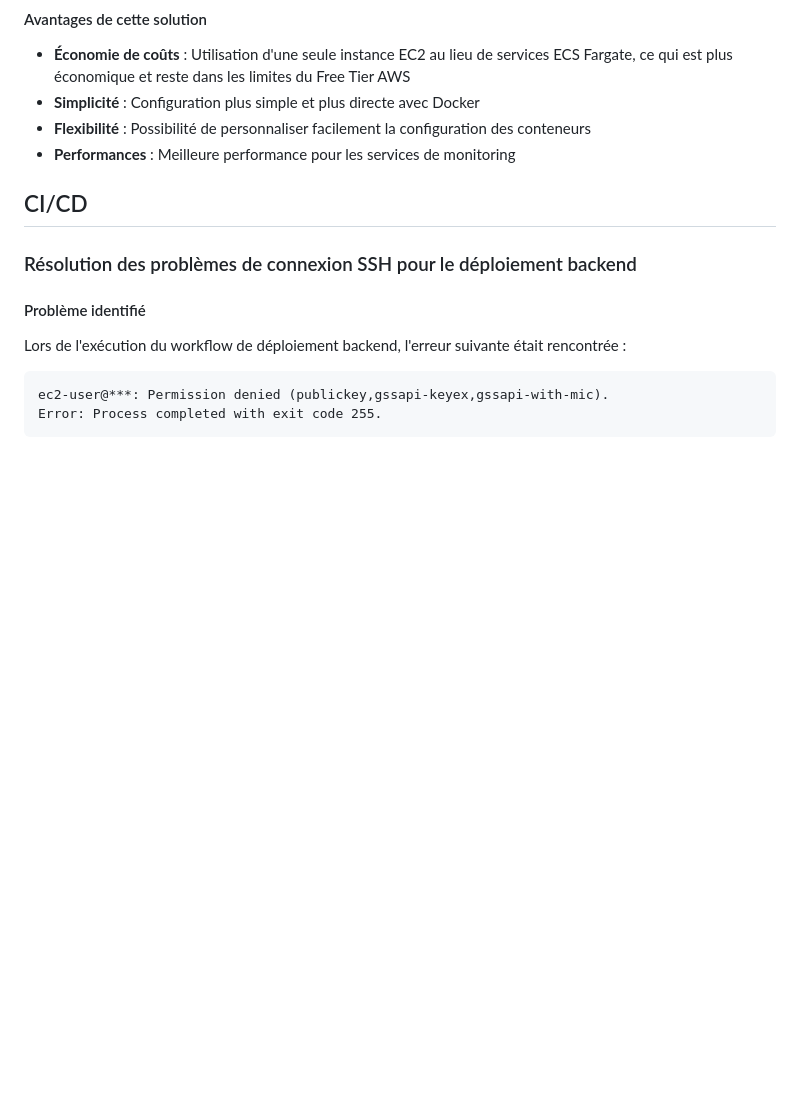
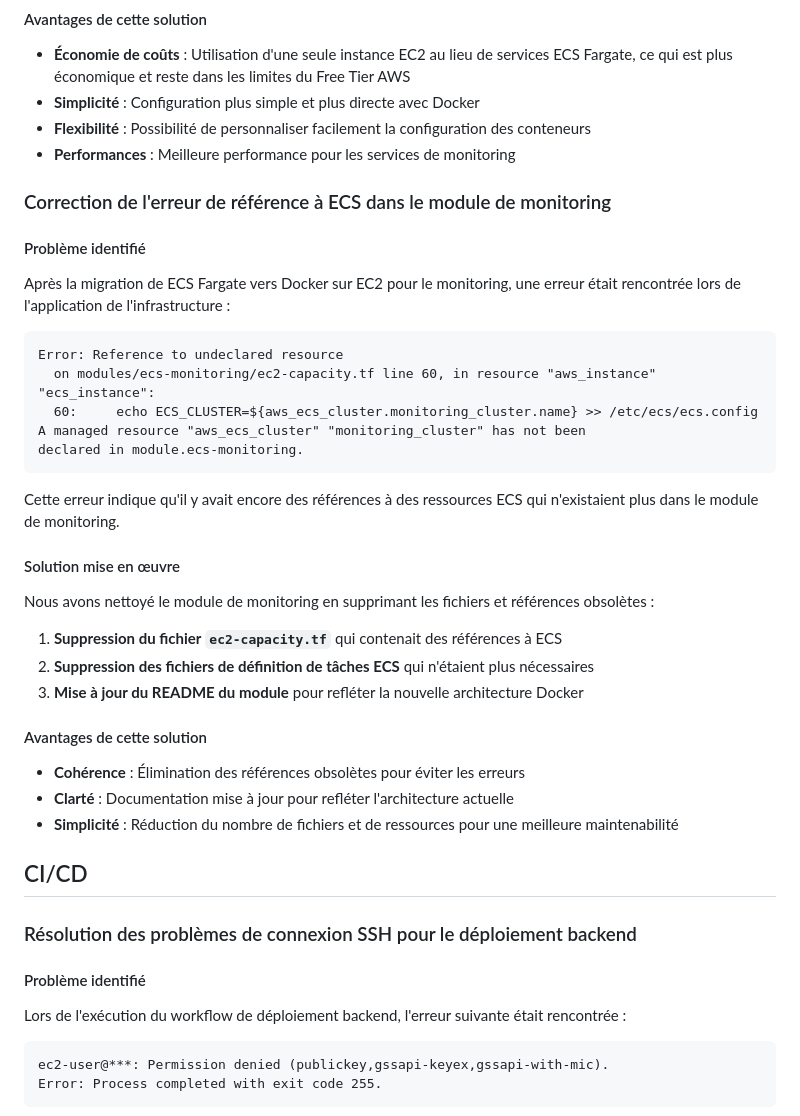
Before and after one commit to Med3Sin/Studi-YourMedia-ECF, a Markdown page: APPLICATIONS-CORRECTIONS.md, the part around one of its changes. GitHub-like rendering; blank space fills up the shorter version.

````diff
--- a/APPLICATIONS-CORRECTIONS.md
+++ b/APPLICATIONS-CORRECTIONS.md
@@ -249,6 +284,33 @@ Nous avons modifié l'infrastructure pour déployer Grafana et Prometheus dans d
 - **Simplicité** : Configuration plus simple et plus directe avec Docker
 - **Flexibilité** : Possibilité de personnaliser facilement la configuration des conteneurs
 - **Performances** : Meilleure performance pour les services de monitoring
+
+### Correction de l'erreur de référence à ECS dans le module de monitoring
+
+#### Problème identifié
+Après la migration de ECS Fargate vers Docker sur EC2 pour le monitoring, une erreur était rencontrée lors de l'application de l'infrastructure :
+
+```
+Error: Reference to undeclared resource
+  on modules/ecs-monitoring/ec2-capacity.tf line 60, in resource "aws_instance" "ecs_instance":
+  60:     echo ECS_CLUSTER=${aws_ecs_cluster.monitoring_cluster.name} >> /etc/ecs/ecs.config
+A managed resource "aws_ecs_cluster" "monitoring_cluster" has not been
+declared in module.ecs-monitoring.
+```
+
+Cette erreur indique qu'il y avait encore des références à des ressources ECS qui n'existaient plus dans le module de monitoring.
+
+#### Solution mise en œuvre
+Nous avons nettoyé le module de monitoring en supprimant les fichiers et références obsolètes :
+
+1. **Suppression du fichier `ec2-capacity.tf`** qui contenait des références à ECS
+2. **Suppression des fichiers de définition de tâches ECS** qui n'étaient plus nécessaires
+3. **Mise à jour du README du module** pour refléter la nouvelle architecture Docker
+
+#### Avantages de cette solution
+- **Cohérence** : Élimination des références obsolètes pour éviter les erreurs
+- **Clarté** : Documentation mise à jour pour refléter l'architecture actuelle
+- **Simplicité** : Réduction du nombre de fichiers et de ressources pour une meilleure maintenabilité
 
 ## CI/CD
 
````
Also changed, not shown: other parts of APPLICATIONS-CORRECTIONS.md (+35 -0 lines), 1 other file.
